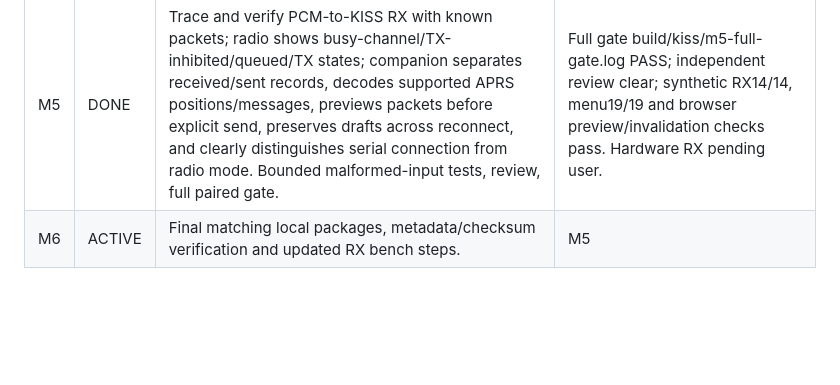
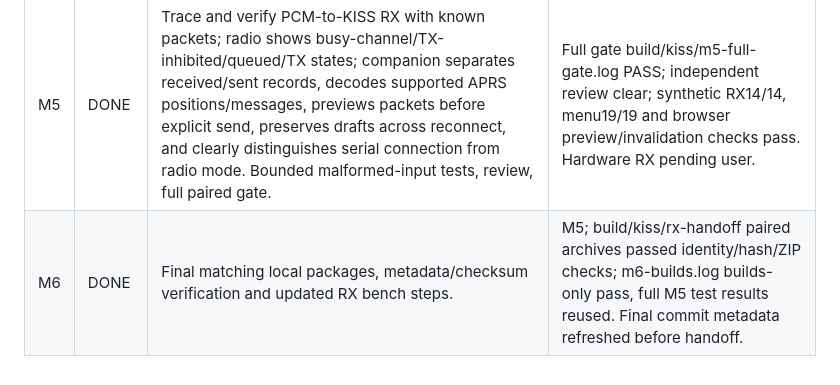
Before and after one commit to OE3ANC/oe3anc-ht, a Markdown page: TASKS.md, the part around the change. Rendered like a GitHub page; blank space fills up the shorter version.

Commit message:
Record verified RX cleanup packages and bench handoff

```diff
--- a/TASKS.md
+++ b/TASKS.md
@@ -20,4 +20,4 @@ User reported successful TX decode on another HT after enabling Ignore carrier;
 | ID | Status | Deliverable and acceptance | Dependencies / evidence |
 |---|---|---|---|
 | M5 | DONE | Trace and verify PCM-to-KISS RX with known packets; radio shows busy-channel/TX-inhibited/queued/TX states; companion separates received/sent records, decodes supported APRS positions/messages, previews packets before explicit send, preserves drafts across reconnect, and clearly distinguishes serial connection from radio mode. Bounded malformed-input tests, review, full paired gate. | Full gate build/kiss/m5-full-gate.log PASS; independent review clear; synthetic RX14/14, menu19/19 and browser preview/invalidation checks pass. Hardware RX pending user. |
-| M6 | ACTIVE | Final matching local packages, metadata/checksum verification and updated RX bench steps. | M5 |
+| M6 | DONE | Final matching local packages, metadata/checksum verification and updated RX bench steps. | M5; build/kiss/rx-handoff paired archives passed identity/hash/ZIP checks; m6-builds.log builds-only pass, full M5 test results reused. Final commit metadata refreshed before handoff. |
```
